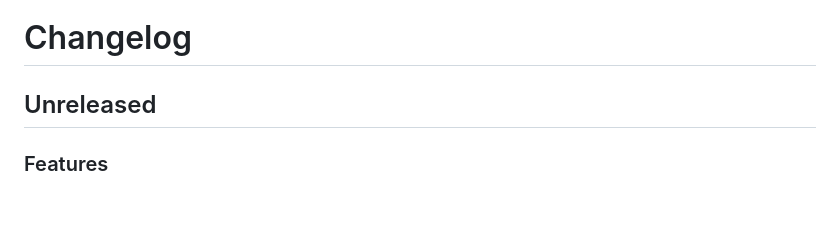
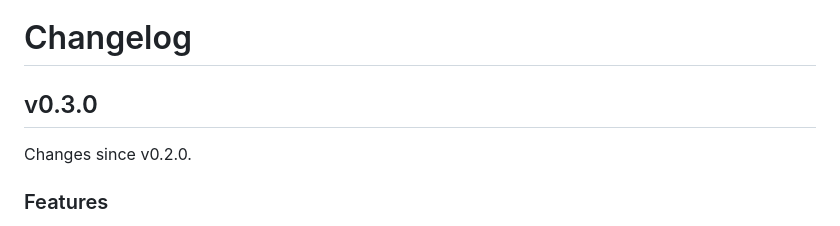
Before and after one commit to piotrkochan/homeassistant-minidisplay, a Markdown page: CHANGELOG.md, the part around the change. Rendered like a GitHub page; blank space fills up the shorter version.

Commit message:
Update CHANGELOG for v0.3.0
Add version 0.3.0 to changelog with new features.

```diff
--- a/CHANGELOG.md
+++ b/CHANGELOG.md
@@ -1,6 +1,8 @@
 # Changelog
 
-## Unreleased
+## v0.3.0
+
+Changes since v0.2.0.
 
 ### Features
 
```
